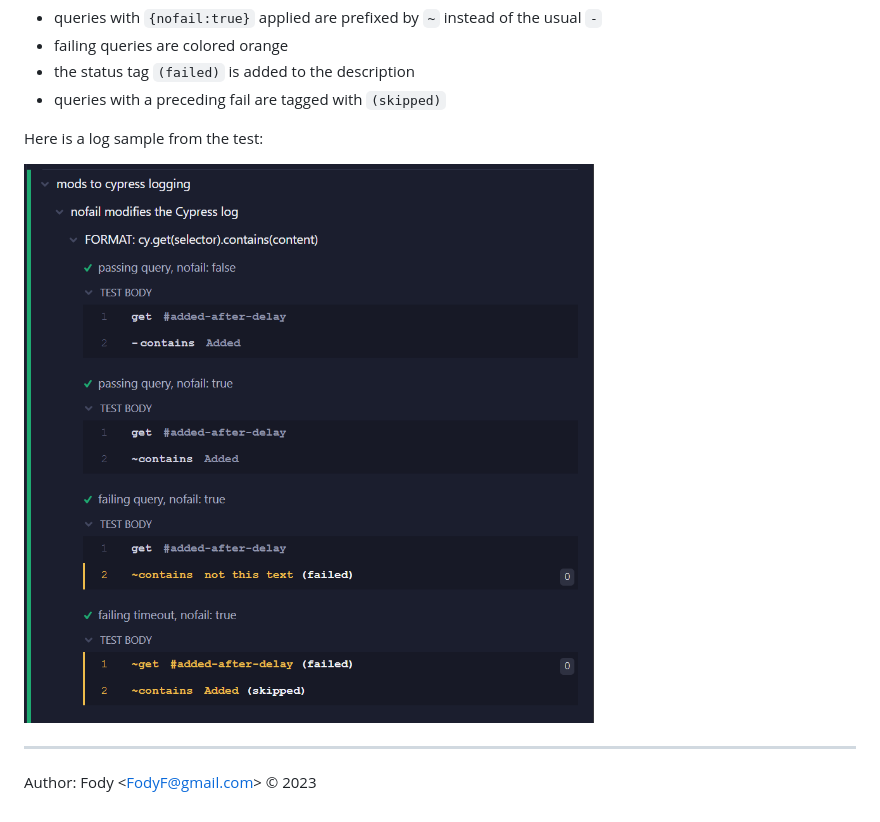
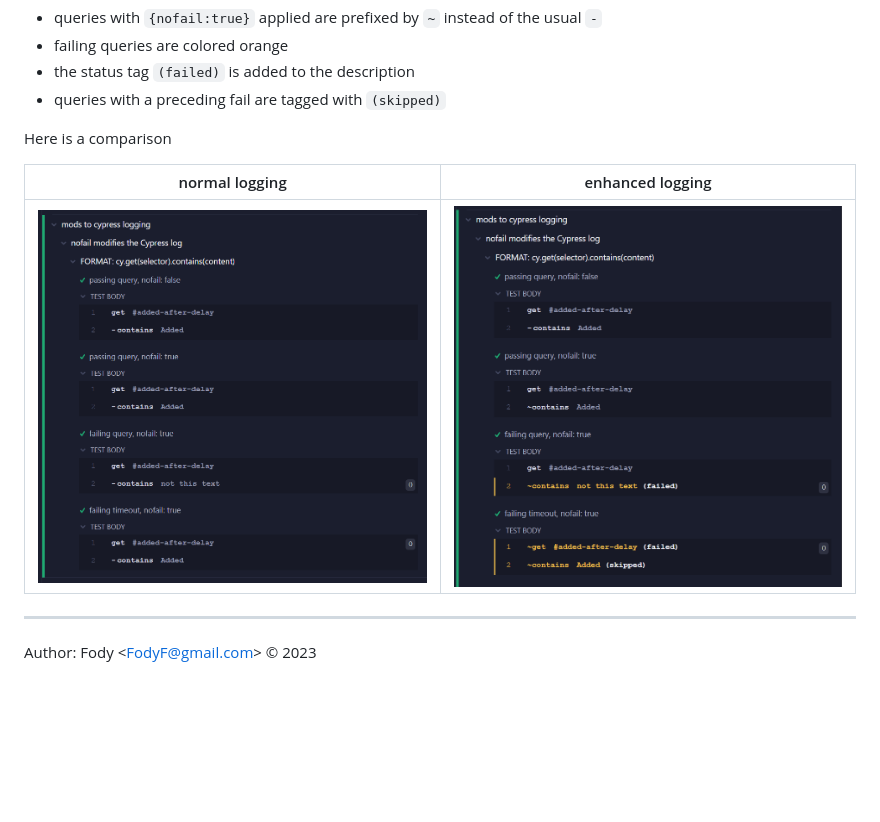
Before and after one commit to FodyF/cypress-pure-query, a Markdown page: README.md, the part around the change. Drawn GitHub-style; pictures changed too: images/logging-normal.png (added); blank space fills up the shorter version.

```diff
--- a/README.md
+++ b/README.md
@@ -39,9 +39,13 @@ the Cypress log is enhanced with artifacts
 - the status tag `(failed)` is added to the description
 - queries with a preceding fail are tagged with `(skipped)`
 
-Here is a log sample from the test:
+Here is a comparison
 
-![Logging example](./images/logging.png)
+| normal logging                                   |  enhanced logging                        |
+|:------------------------------------------------:|:----------------------------------------:|
+| ![Logging example](./images/logging-normal.png)  | ![Logging example](./images/logging.png) |
+
+
 
 ------------------------------------------------------
 Author: Fody &lt;FodyF@gmail.com&gt; &copy; 2023
```
Also changed, not shown: 1 other file.
